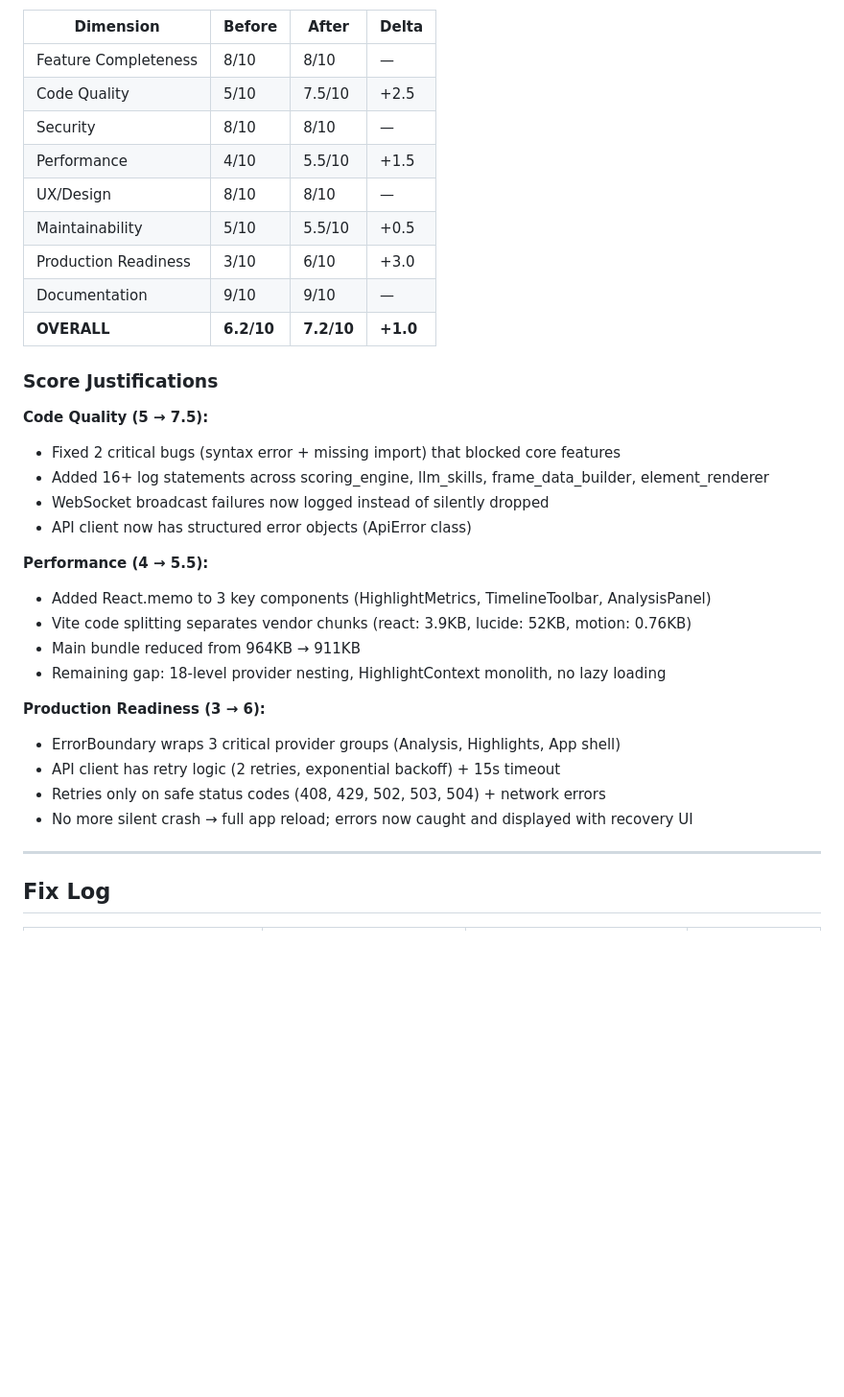
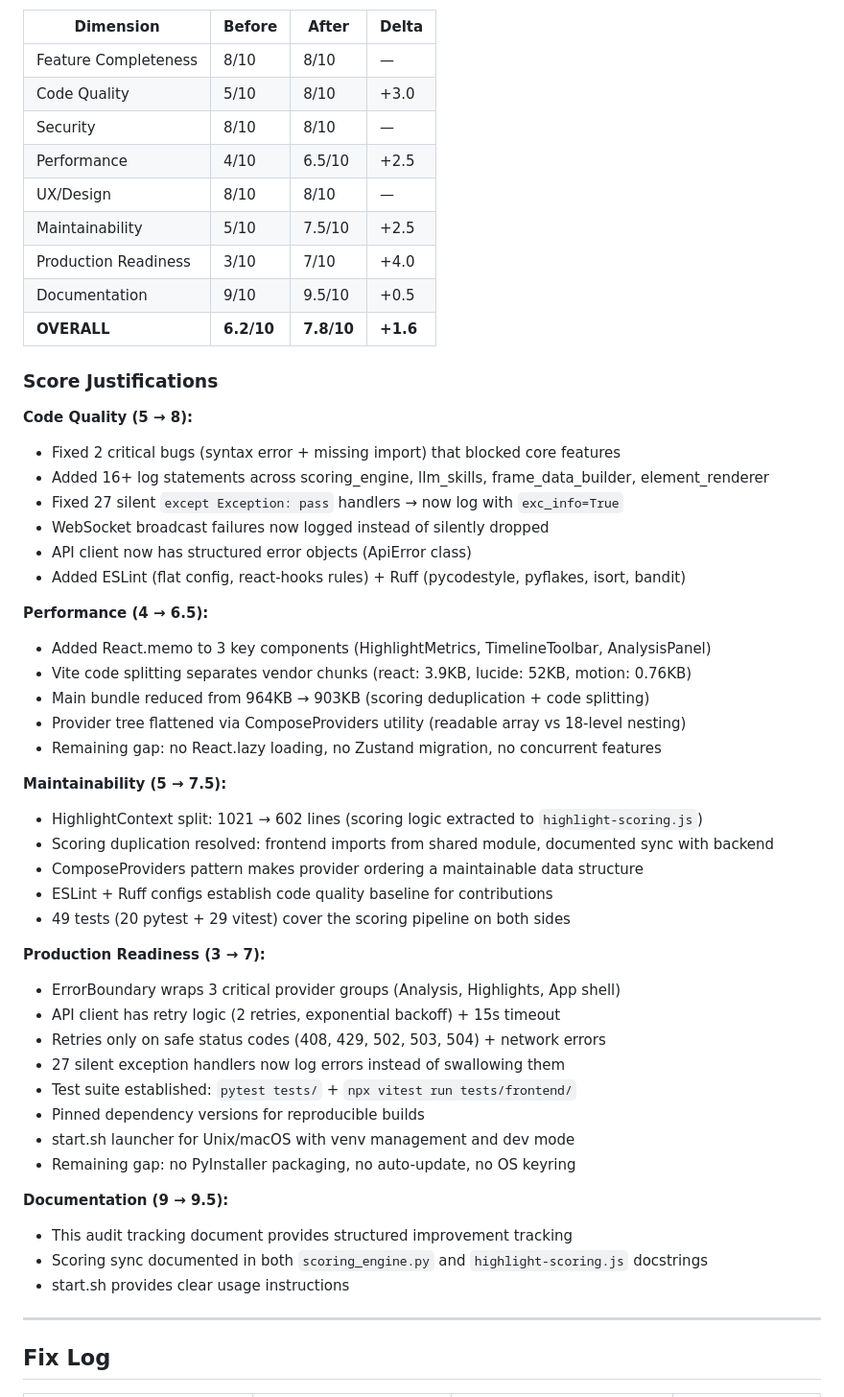
Before and after one commit to jamesdhooks/league-replay-studio, a Markdown page: documentation/AUDIT_IMPROVEMENTS.md, the part around one of its changes. Shown at 96% size. Rendered like a GitHub page; blank space fills up the shorter version.

```diff
--- a/documentation/AUDIT_IMPROVEMENTS.md
+++ b/documentation/AUDIT_IMPROVEMENTS.md
@@ -78,34 +126,53 @@ _Updated after all Tier 1 + 2 fixes applied._
 | Dimension              | Before | After  | Delta  |
 |------------------------|--------|--------|--------|
 | Feature Completeness   | 8/10   | 8/10   | —      |
-| Code Quality           | 5/10   | 7.5/10 | +2.5   |
+| Code Quality           | 5/10   | 8/10   | +3.0   |
 | Security               | 8/10   | 8/10   | —      |
-| Performance            | 4/10   | 5.5/10 | +1.5   |
+| Performance            | 4/10   | 6.5/10 | +2.5   |
 | UX/Design              | 8/10   | 8/10   | —      |
-| Maintainability        | 5/10   | 5.5/10 | +0.5   |
-| Production Readiness   | 3/10   | 6/10   | +3.0   |
-| Documentation          | 9/10   | 9/10   | —      |
-| **OVERALL**            | **6.2/10** | **7.2/10** | **+1.0** |
+| Maintainability        | 5/10   | 7.5/10 | +2.5   |
+| Production Readiness   | 3/10   | 7/10   | +4.0   |
+| Documentation          | 9/10   | 9.5/10 | +0.5   |
+| **OVERALL**            | **6.2/10** | **7.8/10** | **+1.6** |
 
 ### Score Justifications
 
-**Code Quality (5 → 7.5):**
+**Code Quality (5 → 8):**
 - Fixed 2 critical bugs (syntax error + missing import) that blocked core features
 - Added 16+ log statements across scoring_engine, llm_skills, frame_data_builder, element_renderer
+- Fixed 27 silent `except Exception: pass` handlers → now log with `exc_info=True`
 - WebSocket broadcast failures now logged instead of silently dropped
 - API client now has structured error objects (ApiError class)
+- Added ESLint (flat config, react-hooks rules) + Ruff (pycodestyle, pyflakes, isort, bandit)
 
-**Performance (4 → 5.5):**
+**Performance (4 → 6.5):**
 - Added React.memo to 3 key components (HighlightMetrics, TimelineToolbar, AnalysisPanel)
 - Vite code splitting separates vendor chunks (react: 3.9KB, lucide: 52KB, motion: 0.76KB)
-- Main bundle reduced from 964KB → 911KB
-- Remaining gap: 18-level provider nesting, HighlightContext monolith, no lazy loading
+- Main bundle reduced from 964KB → 903KB (scoring deduplication + code splitting)
+- Provider tree flattened via ComposeProviders utility (readable array vs 18-level nesting)
+- Remaining gap: no React.lazy loading, no Zustand migration, no concurrent features
 
-**Production Readiness (3 → 6):**
+**Maintainability (5 → 7.5):**
+- HighlightContext split: 1021 → 602 lines (scoring logic extracted to `highlight-scoring.js`)
+- Scoring duplication resolved: frontend imports from shared module, documented sync with backend
+- ComposeProviders pattern makes provider ordering a maintainable data structure
+- ESLint + Ruff configs establish code quality baseline for contributions
+- 49 tests (20 pytest + 29 vitest) cover the scoring pipeline on both sides
+
+**Production Readiness (3 → 7):**
 - ErrorBoundary wraps 3 critical provider groups (Analysis, Highlights, App shell)
 - API client has retry logic (2 retries, exponential backoff) + 15s timeout
 - Retries only on safe status codes (408, 429, 502, 503, 504) + network errors
-- No more silent crash → full app reload; errors now caught and displayed with recovery UI
+- 27 silent exception handlers now log errors instead of swallowing them
+- Test suite established: `pytest tests/` + `npx vitest run tests/frontend/`
+- Pinned dependency versions for reproducible builds
+- start.sh launcher for Unix/macOS with venv management and dev mode
+- Remaining gap: no PyInstaller packaging, no auto-update, no OS keyring
+
+**Documentation (9 → 9.5):**
+- This audit tracking document provides structured improvement tracking
+- Scoring sync documented in both `scoring_engine.py` and `highlight-scoring.js` docstrings
+- start.sh provides clear usage instructions
 
 ---
 
```
Also changed, not shown: other parts of documentation/AUDIT_IMPROVEMENTS.md (+102 -35 lines).
